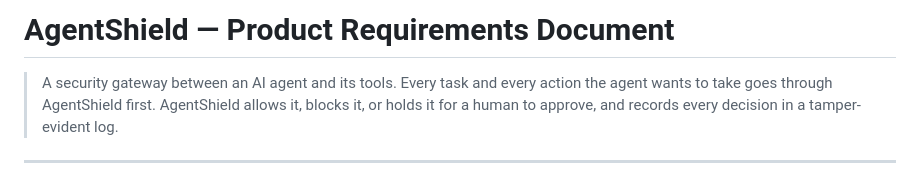
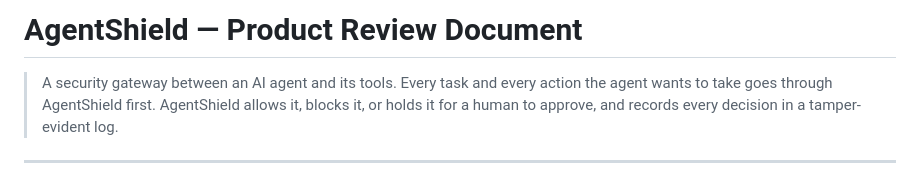
Before and after one commit to rajalok01347-cyber/AgentShield, a Markdown page: docs/PRD.md, the part around the change. GitHub-like rendering.

Commit message:
Rename PRD to Product Review Document

```diff
--- a/docs/PRD.md
+++ b/docs/PRD.md
@@ -1,4 +1,4 @@
-# AgentShield — Product Requirements Document
+# AgentShield — Product Review Document
 
 > A security gateway between an AI agent and its tools. Every task and every action the agent wants to take goes through AgentShield first. AgentShield allows it, blocks it, or holds it for a human to approve, and records every decision in a tamper-evident log.
 
```
